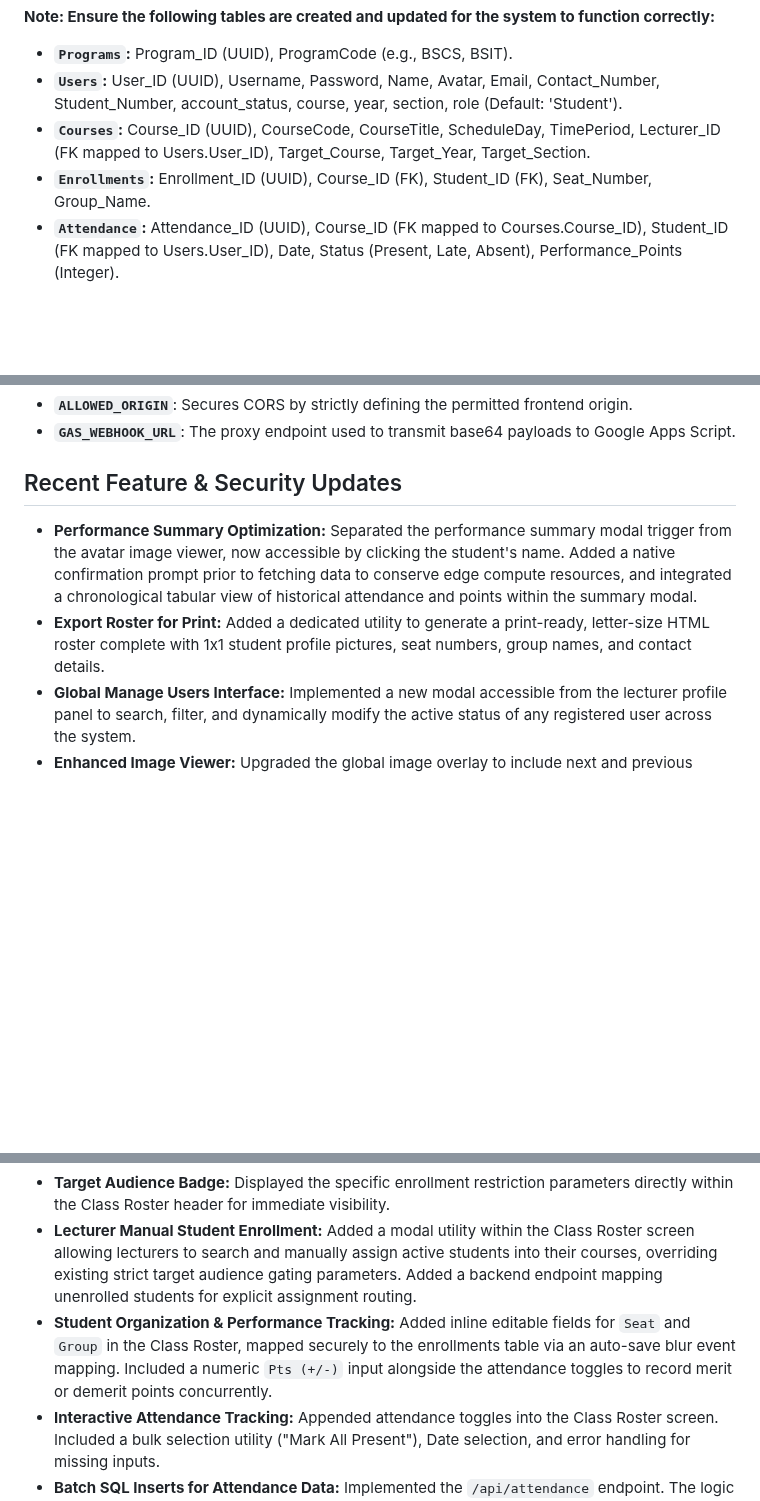
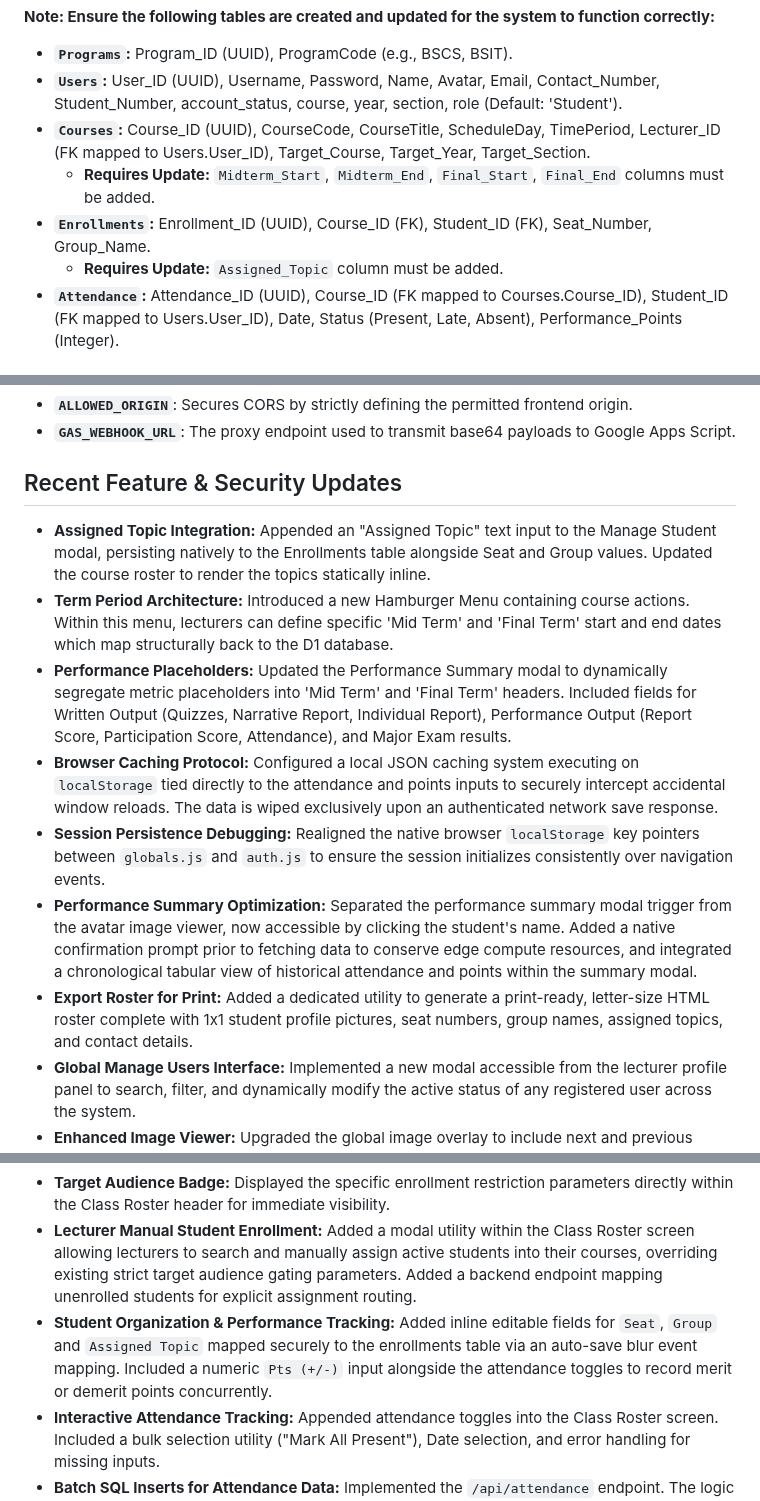
Before and after one commit to gcalacdayuniv/2026lms, a Markdown page: README.md, 3 parts joined by grey strips. Rendered like a GitHub page; blank space fills up the shorter version.

```diff
--- a/README.md
+++ b/README.md
@@ -30,7 +30,9 @@ The database uses Universally Unique Identifiers (UUIDs) for all primary keys, g
 * **`Programs`:** Program_ID (UUID), ProgramCode (e.g., BSCS, BSIT).
 * **`Users`:** User_ID (UUID), Username, Password, Name, Avatar, Email, Contact_Number, Student_Number, account_status, course, year, section, role (Default: 'Student').
 * **`Courses`:** Course_ID (UUID), CourseCode, CourseTitle, ScheduleDay, TimePeriod, Lecturer_ID (FK mapped to Users.User_ID), Target_Course, Target_Year, Target_Section.
+  * **Requires Update:** `Midterm_Start`, `Midterm_End`, `Final_Start`, `Final_End` columns must be added.
 * **`Enrollments`:** Enrollment_ID (UUID), Course_ID (FK), Student_ID (FK), Seat_Number, Group_Name.
+  * **Requires Update:** `Assigned_Topic` column must be added.
 * **`Attendance`:** Attendance_ID (UUID), Course_ID (FK mapped to Courses.Course_ID), Student_ID (FK mapped to Users.User_ID), Date, Status (Present, Late, Absent), Performance_Points (Integer).
 
 ### 4. External Integrations (Google Apps Script)
@@ -42,14 +44,19 @@ We use the following environment variables strictly within the API (`worker/work
 * **`GAS_WEBHOOK_URL`**: The proxy endpoint used to transmit base64 payloads to Google Apps Script.
 
 ## Recent Feature & Security Updates
+* **Assigned Topic Integration:** Appended an "Assigned Topic" text input to the Manage Student modal, persisting natively to the Enrollments table alongside Seat and Group values. Updated the course roster to render the topics statically inline.
+* **Term Period Architecture:** Introduced a new Hamburger Menu containing course actions. Within this menu, lecturers can define specific 'Mid Term' and 'Final Term' start and end dates which map structurally back to the D1 database.
+* **Performance Placeholders:** Updated the Performance Summary modal to dynamically segregate metric placeholders into 'Mid Term' and 'Final Term' headers. Included fields for Written Output (Quizzes, Narrative Report, Individual Report), Performance Output (Report Score, Participation Score, Attendance), and Major Exam results.
+* **Browser Caching Protocol:** Configured a local JSON caching system executing on `localStorage` tied directly to the attendance and points inputs to securely intercept accidental window reloads. The data is wiped exclusively upon an authenticated network save response.
+* **Session Persistence Debugging:** Realigned the native browser `localStorage` key pointers between `globals.js` and `auth.js` to ensure the session initializes consistently over navigation events.
 * **Performance Summary Optimization:** Separated the performance summary modal trigger from the avatar image viewer, now accessible by clicking the student's name. Added a native confirmation prompt prior to fetching data to conserve edge compute resources, and integrated a chronological tabular view of historical attendance and points within the summary modal.
-* **Export Roster for Print:** Added a dedicated utility to generate a print-ready, letter-size HTML roster complete with 1x1 student profile pictures, seat numbers, group names, and contact details.
+* **Export Roster for Print:** Added a dedicated utility to generate a print-ready, letter-size HTML roster complete with 1x1 student profile pictures, seat numbers, group names, assigned topics, and contact details.
 * **Global Manage Users Interface:** Implemented a new modal accessible from the lecturer profile panel to search, filter, and dynamically modify the active status of any registered user across the system.
 * **Enhanced Image Viewer:** Upgraded the global image overlay to include next and previous navigation controls, seamlessly displaying the specific user's name, course, year, and section details below the image.
 * **Password Visibility Toggle:** Integrated an interactive eye icon toggle on the login screen to allow users to securely view their inputted password.
 * **Target Audience Badge:** Displayed the specific enrollment restriction parameters directly within the Class Roster header for immediate visibility.
 * **Lecturer Manual Student Enrollment:** Added a modal utility within the Class Roster screen allowing lecturers to search and manually assign active students into their courses, overriding existing strict target audience gating parameters. Added a backend endpoint mapping unenrolled students for explicit assignment routing.
-* **Student Organization & Performance Tracking:** Added inline editable fields for `Seat` and `Group` in the Class Roster, mapped securely to the enrollments table via an auto-save blur event mapping. Included a numeric `Pts (+/-)` input alongside the attendance toggles to record merit or demerit points concurrently.
+* **Student Organization & Performance Tracking:** Added inline editable fields for `Seat`, `Group` and `Assigned Topic` mapped securely to the enrollments table via an auto-save blur event mapping. Included a numeric `Pts (+/-)` input alongside the attendance toggles to record merit or demerit points concurrently.
 * **Interactive Attendance Tracking:** Appended attendance toggles into the Class Roster screen. Included a bulk selection utility ("Mark All Present"), Date selection, and error handling for missing inputs.
 * **Batch SQL Inserts for Attendance Data:** Implemented the `/api/attendance` endpoint. The logic clears existing records for a specific date and course, then efficiently utilizes D1's `env.DB.batch()` technique to execute the array of new attendance status values simultaneously.
 * **Lecturer Class Screen & Roster Mapping:** Created a dynamic route mapping system allowing lecturers to click their created modules to view a dedicated detailed class screen. Added a backend endpoint returning an alphabetically sorted array combining users and enrollments table data (Avatar, Name, Info) to facilitate upcoming attendance modules.
```
